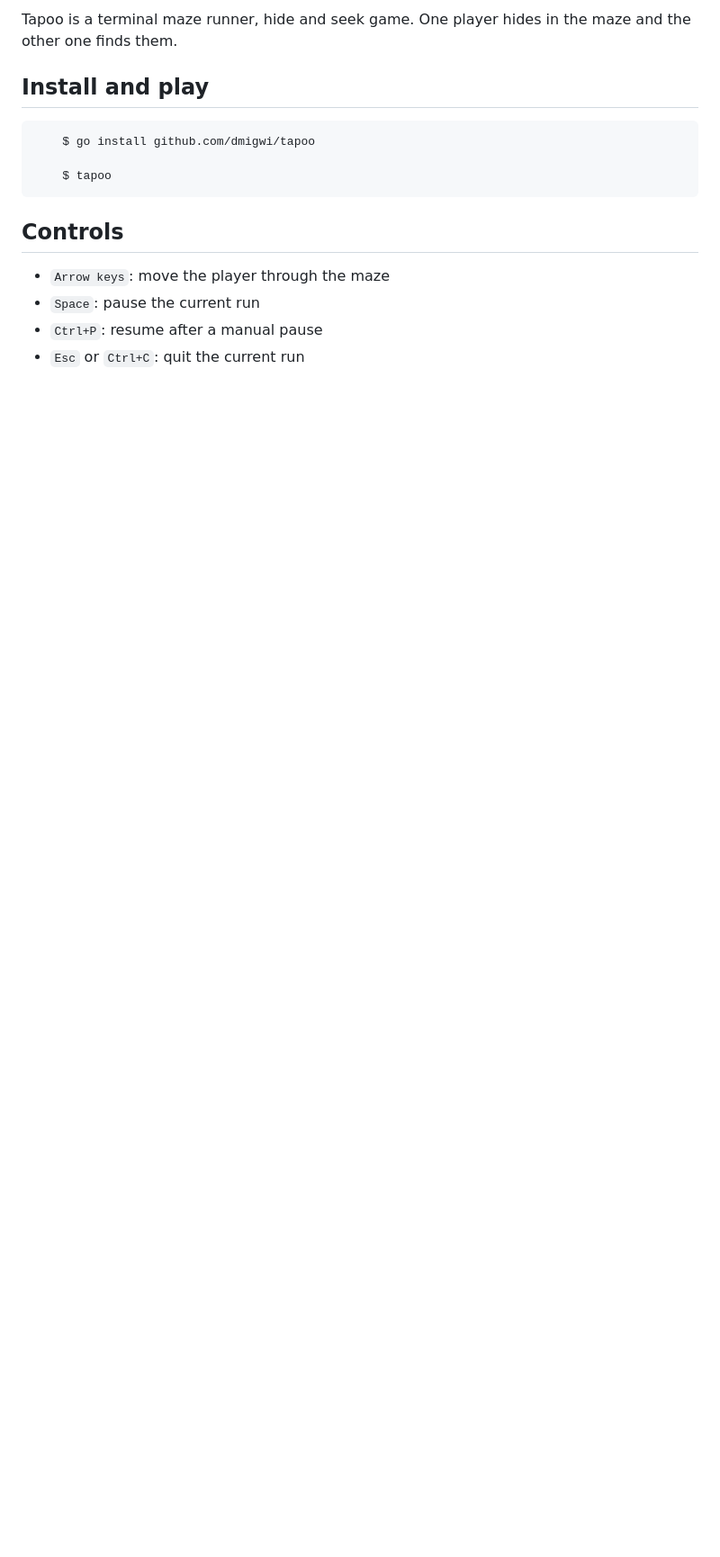
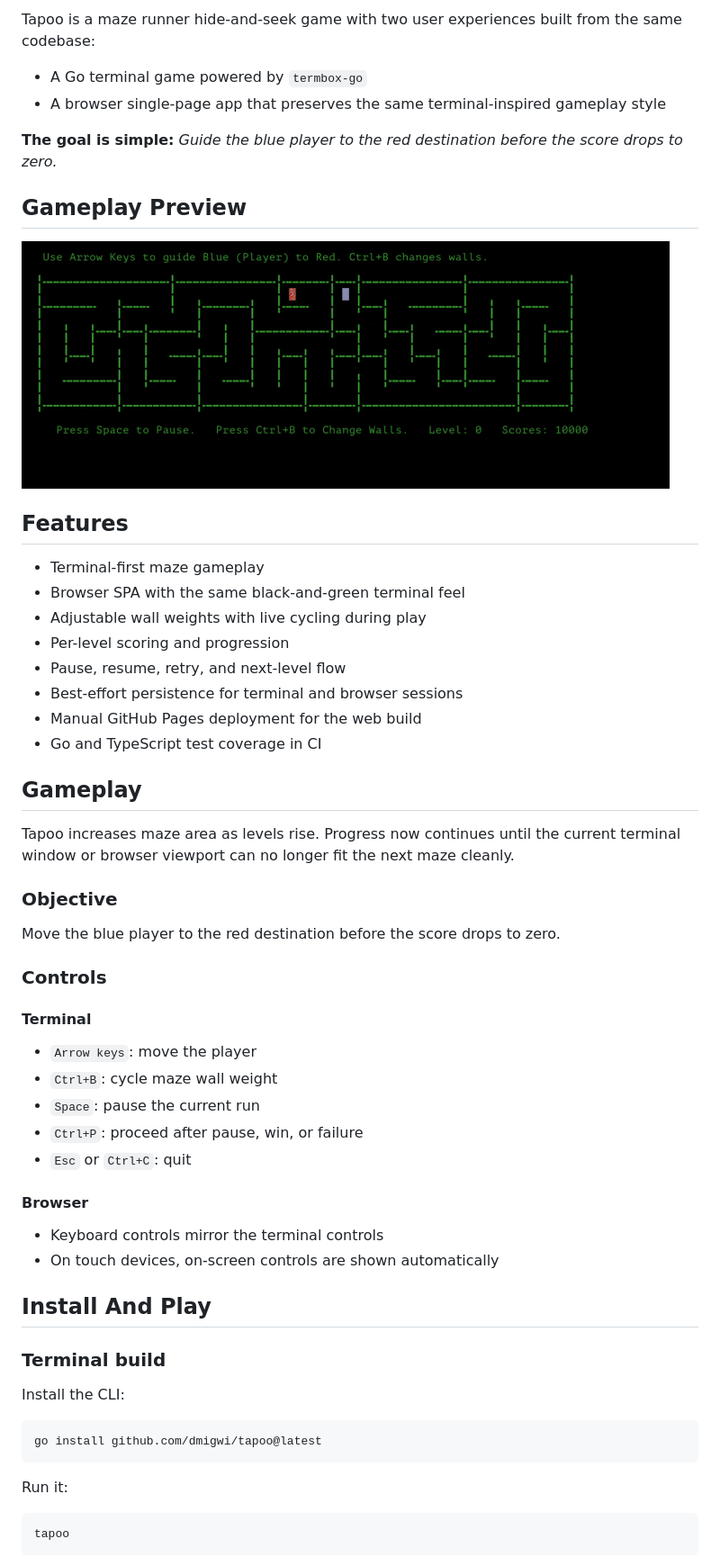
Before and after one commit to dmigwi/tapoo, a Markdown page: README.md, the part around the change printed below. Shown: that part at 90% size. GitHub-like rendering; pictures changed too: public/images/tapoo-gameplay.gif (added); blank space fills up the shorter version.

````diff
--- a/README.md
+++ b/README.md
@@ -5,17 +6,62 @@
 
-Tapoo is a terminal maze runner, hide and seek game. One player hides in the maze and the other one finds them.
+Tapoo is a maze runner hide-and-seek game with two user experiences built from the same codebase:
 
-## Install and play
-```
-    $ go install github.com/dmigwi/tapoo
+- A Go terminal game powered by `termbox-go`
+- A browser single-page app that preserves the same terminal-inspired gameplay style
 
-    $ tapoo
+**The goal is simple:** _Guide the blue player to the red destination before the score drops to zero._
+
+## Gameplay Preview
+
+<img src="public/images/tapoo-gameplay.gif" alt="Tapoo gameplay" width="720" style="max-width: 100%; height: auto;" />
+
+## Features
+
+- Terminal-first maze gameplay
+- Browser SPA with the same black-and-green terminal feel
+- Adjustable wall weights with live cycling during play
+- Per-level scoring and progression
+- Pause, resume, retry, and next-level flow
+- Best-effort persistence for terminal and browser sessions
+- Manual GitHub Pages deployment for the web build
+- Go and TypeScript test coverage in CI
+
+## Gameplay
+
+Tapoo increases maze area as levels rise. Progress now continues until the current terminal window or browser viewport can no longer fit the next maze cleanly.
+
+### Objective
+
+Move the blue player to the red destination before the score drops to zero.
+
+### Controls
+
+#### Terminal
+
+- `Arrow keys`: move the player
+- `Ctrl+B`: cycle maze wall weight
+- `Space`: pause the current run
+- `Ctrl+P`: proceed after pause, win, or failure
+- `Esc` or `Ctrl+C`: quit
+
+#### Browser
+
+- Keyboard controls mirror the terminal controls
+- On touch devices, on-screen controls are shown automatically
+
+## Install And Play
+
+### Terminal build
+
+Install the CLI:
+
+```bash
+go install github.com/dmigwi/tapoo@latest
 ```
 
-## Controls
+Run it:
 
-- `Arrow keys`: move the player through the maze
-- `Space`: pause the current run
-- `Ctrl+P`: resume after a manual pause
-- `Esc` or `Ctrl+C`: quit the current run
+```bash
+tapoo
+```
 
````
Also changed, not shown: other parts of README.md (+189 -4 lines).
